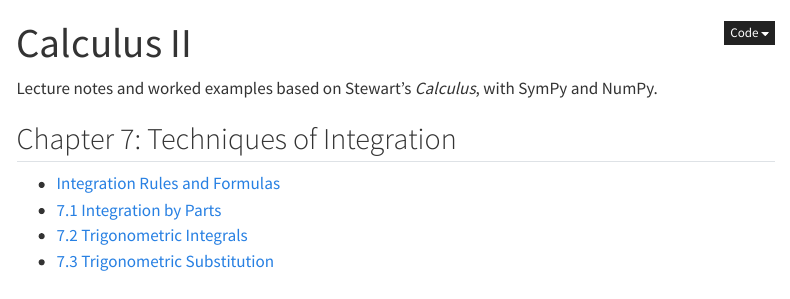
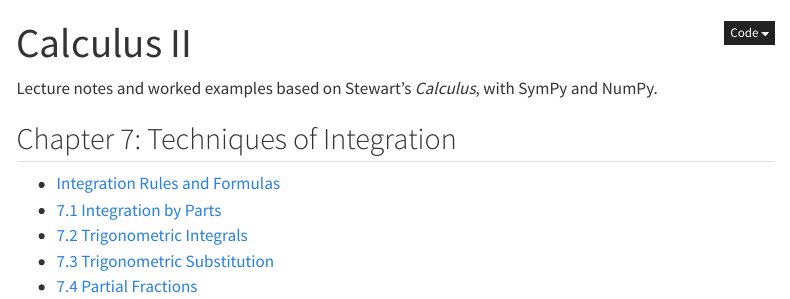
Before and after one commit to mirajcs/calculus_II, a Quarto document (index.qmd): the page in a window 1100 px wide, from its top. Rendered offline with R 4.5, knitr and Pandoc in place of Quarto, with nearby package versions; menus at the side of the page are left out.

Commit message:
feat: partial fractions

```diff
--- a/_quarto.yml
+++ b/_quarto.yml
@@ -7,6 +7,7 @@ project:
     - integration_by_parts.ipynb
     - trigonometric_integrals.ipynb
     - trigonometric_substitution.ipynb
+    - partial_fractions.ipynb
 
 website:
   title: "Calculus II"
@@ -24,6 +25,8 @@ website:
             text: "7.2 Trigonometric Integrals"
           - href: trigonometric_substitution.ipynb
             text: "7.3 Trigonometric Substitution"
+          - href: partial_fractions.ipynb
+            text: "7.4 Partial Fractions"
   sidebar:
     style: docked
     contents:
@@ -39,6 +42,8 @@ website:
             text: "7.2 Trigonometric Integrals"
           - href: trigonometric_substitution.ipynb
             text: "7.3 Trigonometric Substitution"
+          - href: partial_fractions.ipynb
+            text: "7.4 Partial Fractions"
 
 format:
   html:
--- a/index.qmd
+++ b/index.qmd
@@ -10,3 +10,4 @@ Lecture notes and worked examples based on Stewart's *Calculus*, with SymPy and
 - [7.1 Integration by Parts](integration_by_parts.ipynb)
 - [7.2 Trigonometric Integrals](trigonometric_integrals.ipynb)
 - [7.3 Trigonometric Substitution](trigonometric_substitution.ipynb)
+- [7.4 Partial Fractions](partial_fractions.ipynb)
```
Also changed, not shown: 1 other file.
